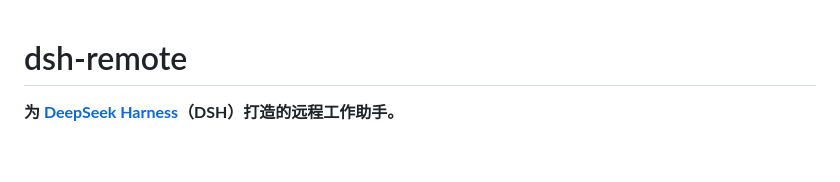
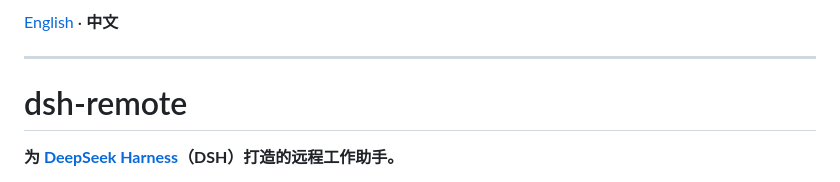
Before and after one commit to flymysql/dsh-remote, a Markdown page: README.zh.md, the part around the change. Drawn GitHub-style; blank space fills up the shorter version.

```diff
--- a/README.zh.md
+++ b/README.zh.md
@@ -1,3 +1,7 @@
+[English](./README.md) · **中文**
+
+---
+
 # dsh-remote
 
 **为 [DeepSeek Harness](https://github.com/deepseek-ai/deepseek-harness)（DSH）打造的远程工作助手。**
```
Also changed, not shown: README.md (+4 -0 lines).
